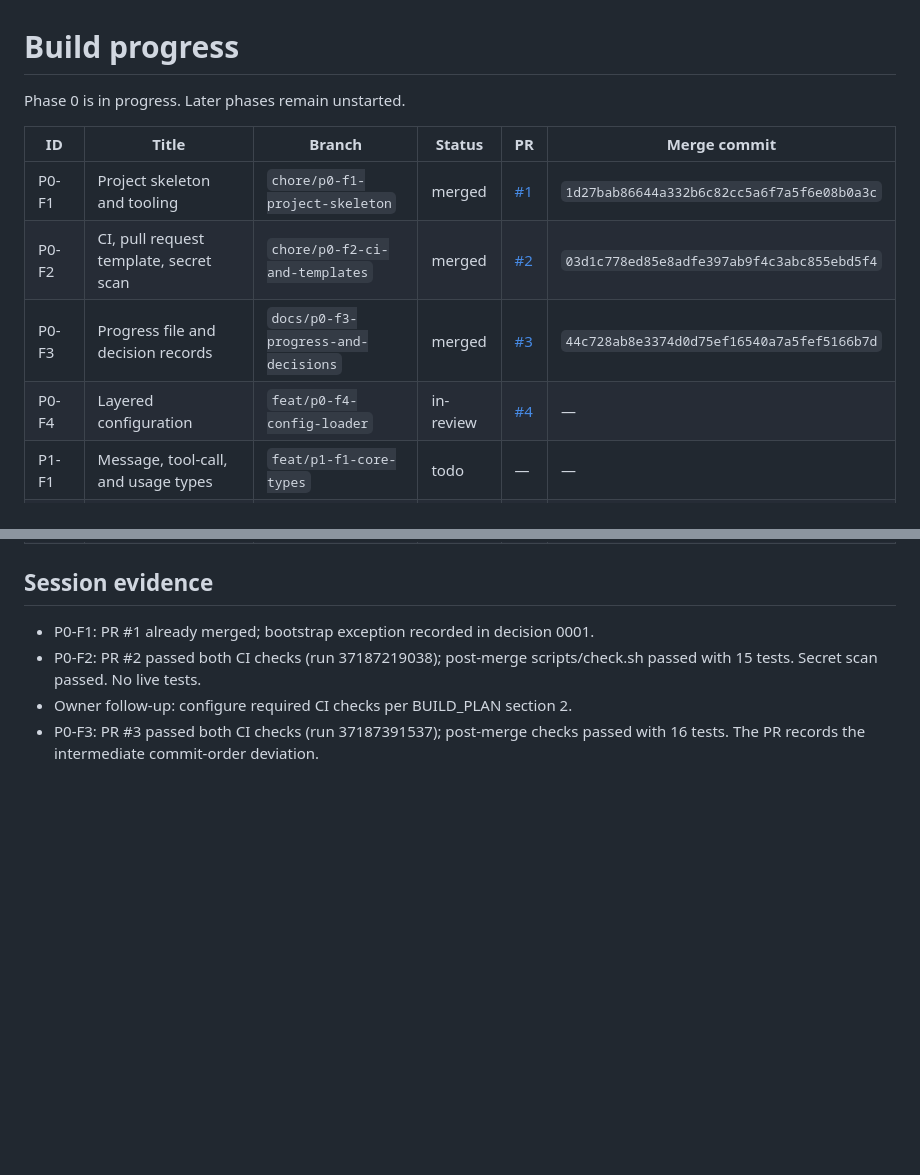
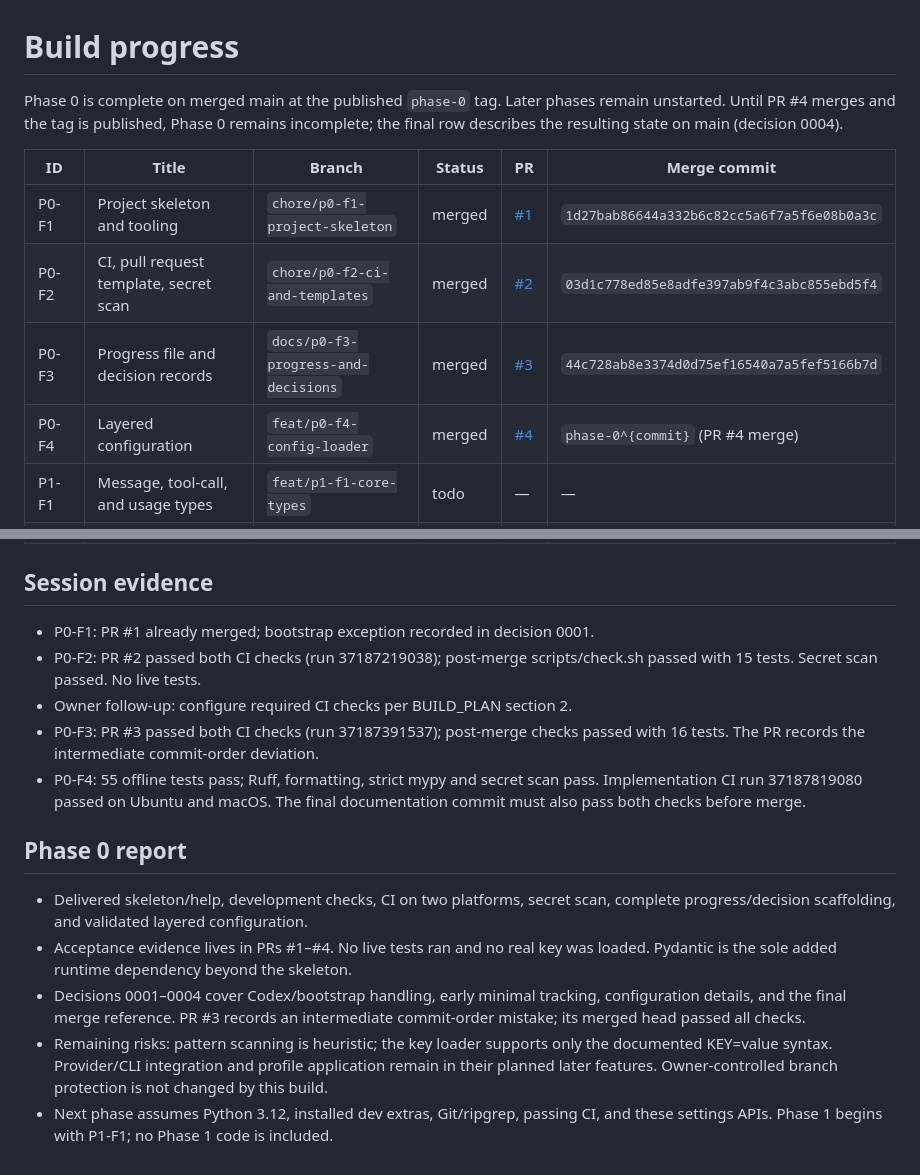
Before and after one commit to smadduri9/codeagent, a Markdown page: docs/PROGRESS.md, 2 parts joined by grey strips. Rendered like a GitHub page; blank space fills up the shorter version.

Commit message:
docs(progress): record verified Phase 0 completion boundary

```diff
--- a/docs/PROGRESS.md
+++ b/docs/PROGRESS.md
@@ -1,13 +1,15 @@
 # Build progress
 
-Phase 0 is in progress. Later phases remain unstarted.
+Phase 0 is complete on merged main at the published `phase-0` tag. Later phases
+remain unstarted. Until PR #4 merges and the tag is published, Phase 0 remains
+incomplete; the final row describes the resulting state on main (decision 0004).
 
 | ID | Title | Branch | Status | PR | Merge commit |
 |---|---|---|---|---|---|
 | P0-F1 | Project skeleton and tooling | `chore/p0-f1-project-skeleton` | merged | [#1](https://github.com/smadduri9/codeagent/pull/1) | `1d27bab86644a332b6c82cc5a6f7a5f6e08b0a3c` |
 | P0-F2 | CI, pull request template, secret scan | `chore/p0-f2-ci-and-templates` | merged | [#2](https://github.com/smadduri9/codeagent/pull/2) | `03d1c778ed85e8adfe397ab9f4c3abc855ebd5f4` |
 | P0-F3 | Progress file and decision records | `docs/p0-f3-progress-and-decisions` | merged | [#3](https://github.com/smadduri9/codeagent/pull/3) | `44c728ab8e3374d0d75ef16540a7a5fef5166b7d` |
-| P0-F4 | Layered configuration | `feat/p0-f4-config-loader` | in-review | [#4](https://github.com/smadduri9/codeagent/pull/4) | — |
+| P0-F4 | Layered configuration | `feat/p0-f4-config-loader` | merged | [#4](https://github.com/smadduri9/codeagent/pull/4) | `phase-0^{commit}` (PR #4 merge) |
 | P1-F1 | Message, tool-call, and usage types | `feat/p1-f1-core-types` | todo | — | — |
 | P1-F2 | Provider protocol and FakeProvider | `feat/p1-f2-fake-provider` | todo | — | — |
 | P1-F3 | Tool registry | `feat/p1-f3-tool-registry` | todo | — | — |
@@ -83,3 +85,22 @@ Phase 0 is in progress. Later phases remain unstarted.
 - Owner follow-up: configure required CI checks per BUILD_PLAN section 2.
 - P0-F3: PR #3 passed both CI checks (run 37187391537); post-merge checks
   passed with 16 tests. The PR records the intermediate commit-order deviation.
+- P0-F4: 55 offline tests pass; Ruff, formatting, strict mypy and secret scan
+  pass. Implementation CI run 37187819080 passed on Ubuntu and macOS. The final
+  documentation commit must also pass both checks before merge.
+
+## Phase 0 report
+
+- Delivered skeleton/help, development checks, CI on two platforms, secret scan,
+  complete progress/decision scaffolding, and validated layered configuration.
+- Acceptance evidence lives in PRs #1–#4. No live tests ran and no real key was
+  loaded. Pydantic is the sole added runtime dependency beyond the skeleton.
+- Decisions 0001–0004 cover Codex/bootstrap handling, early minimal tracking,
+  configuration details, and the final merge reference. PR #3 records an
+  intermediate commit-order mistake; its merged head passed all checks.
+- Remaining risks: pattern scanning is heuristic; the key loader supports only
+  the documented KEY=value syntax. Provider/CLI integration and profile
+  application remain in their planned later features. Owner-controlled branch
+  protection is not changed by this build.
+- Next phase assumes Python 3.12, installed dev extras, Git/ripgrep, passing CI,
+  and these settings APIs. Phase 1 begins with P1-F1; no Phase 1 code is included.
```
Also changed, not shown: docs/decisions/0004-phase-boundary-progress.md (added, +24 -0 lines).
